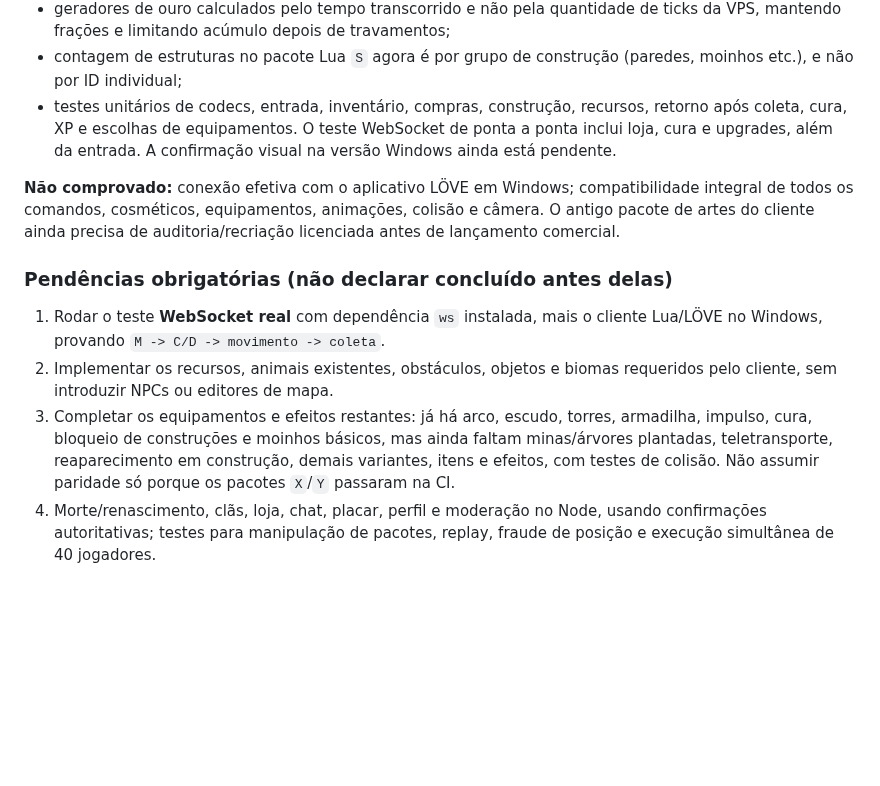
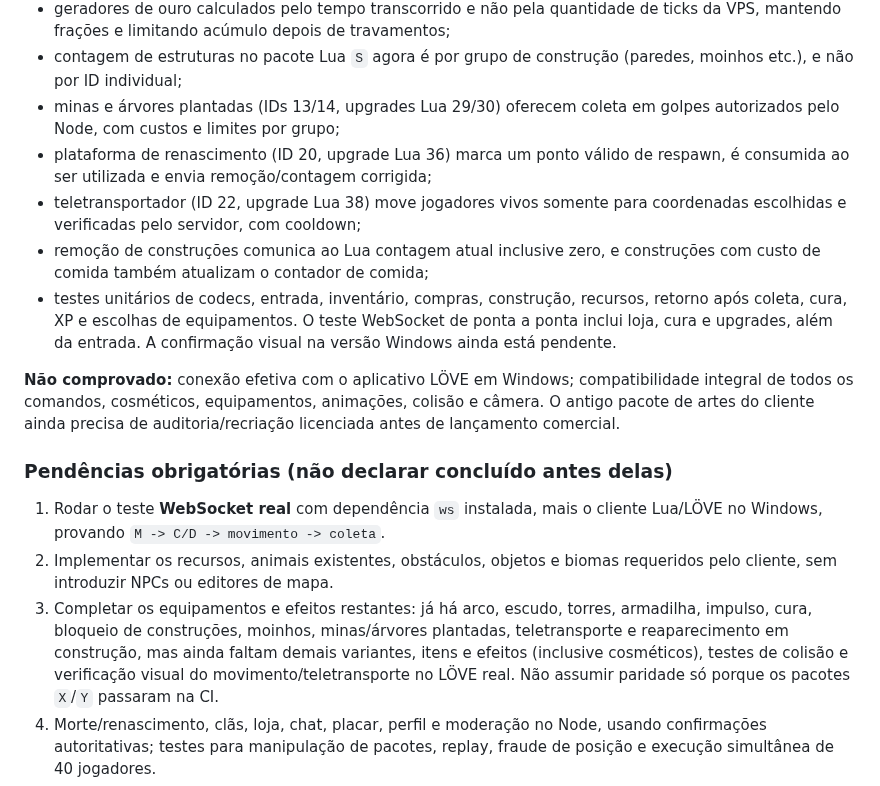
Before and after one commit to SrTristeSad/Moo-Quest, a Markdown page: server-v2/docs/ROADMAP.md, the part around the change. GitHub-like rendering; blank space fills up the shorter version.

Commit message:
docs(server-v2): track farming, respawn and teleport with integration caveats

```diff
--- a/server-v2/docs/ROADMAP.md
+++ b/server-v2/docs/ROADMAP.md
@@ -67,6 +67,14 @@ Implementado na fundação experimental:
   de ticks da VPS, mantendo frações e limitando acúmulo depois de travamentos;
 - contagem de estruturas no pacote Lua `S` agora é por grupo de construção
   (paredes, moinhos etc.), e não por ID individual;
+- minas e árvores plantadas (IDs 13/14, upgrades Lua 29/30) oferecem coleta
+  em golpes autorizados pelo Node, com custos e limites por grupo;
+- plataforma de renascimento (ID 20, upgrade Lua 36) marca um ponto válido de
+  respawn, é consumida ao ser utilizada e envia remoção/contagem corrigida;
+- teletransportador (ID 22, upgrade Lua 38) move jogadores vivos somente
+  para coordenadas escolhidas e verificadas pelo servidor, com cooldown;
+- remoção de construções comunica ao Lua contagem atual inclusive zero, e
+  construções com custo de comida também atualizam o contador de comida;
 - testes unitários de codecs, entrada, inventário, compras, construção,
   recursos, retorno após coleta, cura, XP e escolhas de equipamentos. O teste
   WebSocket de ponta a ponta inclui loja, cura e upgrades, além da entrada.
@@ -84,9 +92,10 @@ precisa de auditoria/recriação licenciada antes de lançamento comercial.
 2. Implementar os recursos, animais existentes, obstáculos, objetos e biomas
    requeridos pelo cliente, sem introduzir NPCs ou editores de mapa.
 3. Completar os equipamentos e efeitos restantes: já há arco, escudo, torres,
-   armadilha, impulso, cura, bloqueio de construções e moinhos básicos, mas ainda
-   faltam minas/árvores plantadas, teletransporte, reaparecimento em construção,
-   demais variantes, itens e efeitos, com testes de colisão.
+   armadilha, impulso, cura, bloqueio de construções, moinhos, minas/árvores
+   plantadas, teletransporte e reaparecimento em construção, mas ainda faltam
+   demais variantes, itens e efeitos (inclusive cosméticos), testes de colisão
+   e verificação visual do movimento/teletransporte no LÖVE real.
    Não assumir paridade só porque os pacotes `X`/`Y` passaram na CI.
 4. Morte/renascimento, clãs, loja, chat, placar, perfil e moderação no Node,
    usando confirmações autoritativas; testes para manipulação de pacotes,
```
